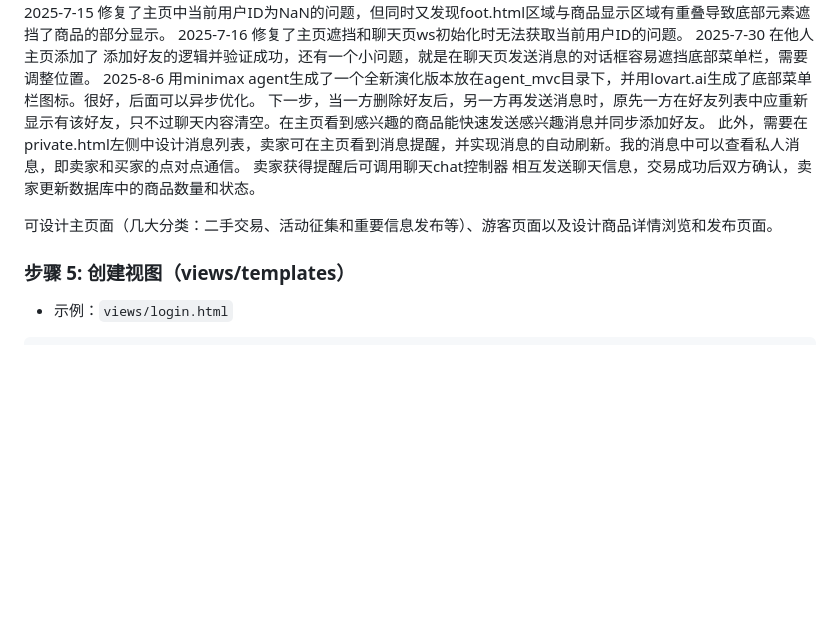
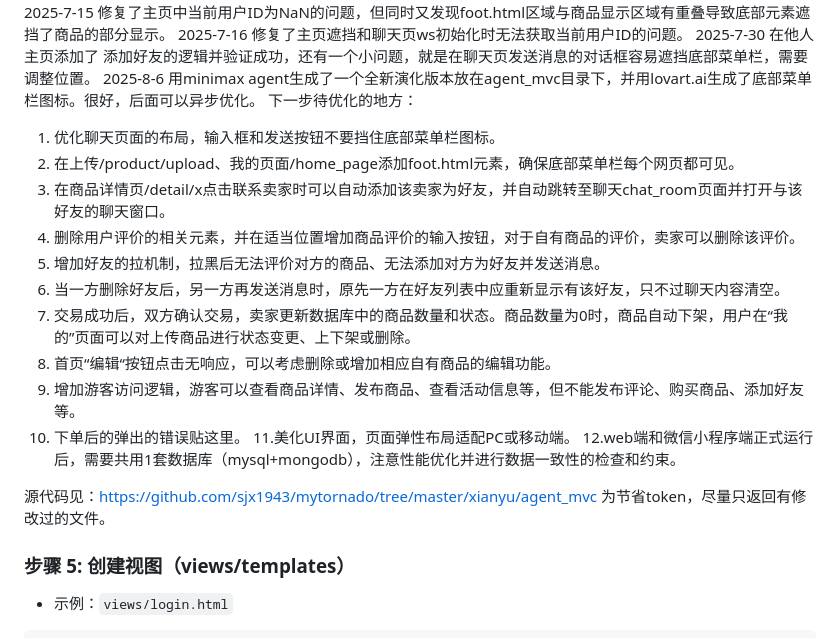
Before and after one commit to sjx1943/mytornado, a Markdown page: xianyu/agent_mvc/index.md, the part around the change. GitHub-like rendering; blank space fills up the shorter version.

Commit message:
0807 win

```diff
--- a/xianyu/agent_mvc/index.md
+++ b/xianyu/agent_mvc/index.md
@@ -122,11 +122,22 @@ class LoginHandler(tornado.web.RequestHandler):
 2025-7-16 修复了主页遮挡和聊天页ws初始化时无法获取当前用户ID的问题。
 2025-7-30 在他人主页添加了 添加好友的逻辑并验证成功，还有一个小问题，就是在聊天页发送消息的对话框容易遮挡底部菜单栏，需要调整位置。
 2025-8-6  用minimax agent生成了一个全新演化版本放在agent_mvc目录下，并用lovart.ai生成了底部菜单栏图标。很好，后面可以异步优化。
-下一步，当一方删除好友后，另一方再发送消息时，原先一方在好友列表中应重新显示有该好友，只不过聊天内容清空。在主页看到感兴趣的商品能快速发送感兴趣消息并同步添加好友。
-此外，需要在private.html左侧中设计消息列表，卖家可在主页看到消息提醒，并实现消息的自动刷新。我的消息中可以查看私人消息，即卖家和买家的点对点通信。
-卖家获得提醒后可调用聊天chat控制器 相互发送聊天信息，交易成功后双方确认，卖家更新数据库中的商品数量和状态。
+下一步待优化的地方：
+1. 优化聊天页面的布局，输入框和发送按钮不要挡住底部菜单栏图标。
+2. 在上传/product/upload、我的页面/home_page添加foot.html元素，确保底部菜单栏每个网页都可见。
+3. 在商品详情页/detail/x点击联系卖家时可以自动添加该卖家为好友，并自动跳转至聊天chat_room页面并打开与该好友的聊天窗口。
+4. 删除用户评价的相关元素，并在适当位置增加商品评价的输入按钮，对于自有商品的评价，卖家可以删除该评价。
+5. 增加好友的拉机制，拉黑后无法评价对方的商品、无法添加对方为好友并发送消息。
+6. 当一方删除好友后，另一方再发送消息时，原先一方在好友列表中应重新显示有该好友，只不过聊天内容清空。
+7. 交易成功后，双方确认交易，卖家更新数据库中的商品数量和状态。商品数量为0时，商品自动下架，用户在“我的”页面可以对上传商品进行状态变更、上下架或删除。
+8. 首页“编辑“按钮点击无响应，可以考虑删除或增加相应自有商品的编辑功能。
+9. 增加游客访问逻辑，游客可以查看商品详情、发布商品、查看活动信息等，但不能发布评论、购买商品、添加好友等。
+10. 下单后的弹出的错误贴这里。
+11.美化UI界面，页面弹性布局适配PC或移动端。
+12.web端和微信小程序端正式运行后，需要共用1套数据库（mysql+mongodb），注意性能优化并进行数据一致性的检查和约束。
 
-可设计主页面（几大分类：二手交易、活动征集和重要信息发布等）、游客页面以及设计商品详情浏览和发布页面。
+源代码见：https://github.com/sjx1943/mytornado/tree/master/xianyu/agent_mvc
+为节省token，尽量只返回有修改过的文件。
 
 ### 步骤 5: 创建视图（views/templates）
 
```
